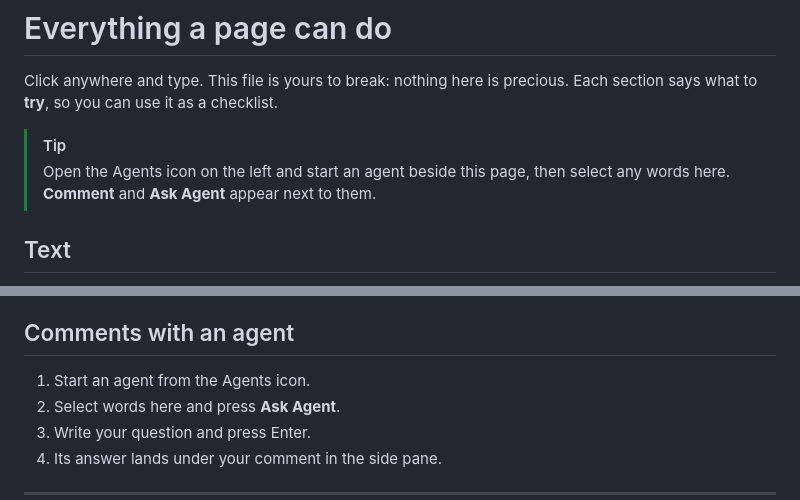
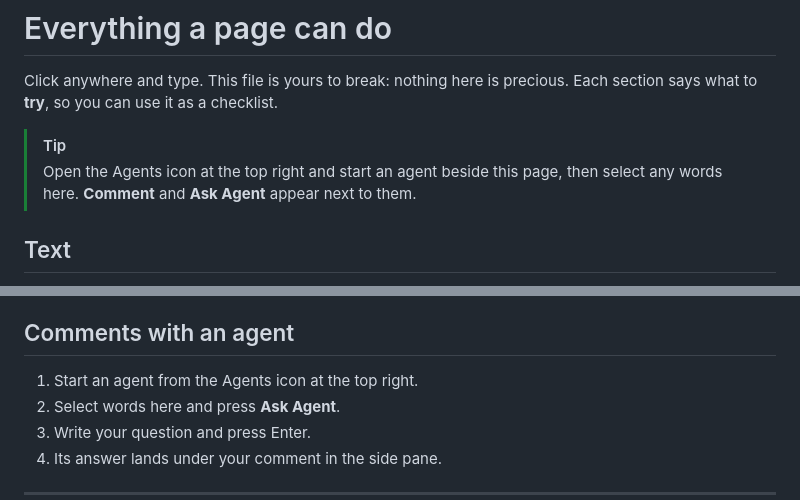
Before and after one commit to quill-27f/cellix, a Markdown page: samples/writing.md, 2 parts joined by grey strips. GitHub-like rendering.

```diff
--- a/samples/writing.md
+++ b/samples/writing.md
@@ -8,7 +8,7 @@ author: Try changing anything here
 Click anywhere and type. This file is yours to break: nothing here is precious. Each section says what to **try**, so you can use it as a checklist.
 
 > [!TIP]
-> Open the Agents icon on the left and start an agent beside this page, then select any words here. **Comment** and **Ask Agent** appear next to them.
+> Open the Agents icon at the top right and start an agent beside this page, then select any words here. **Comment** and **Ask Agent** appear next to them.
 
 ## Text
 
@@ -218,7 +218,7 @@ These words are wrong on purpose: this sentance has a mispelled word, and this a
 
 ## Comments with an agent
 
-1. Start an agent from the Agents icon.
+1. Start an agent from the Agents icon at the top right.
 2. Select words here and press **Ask Agent**.
 3. Write your question and press Enter.
 4. Its answer lands under your comment in the side pane.
```
Also changed, not shown: README.md (+2 -0 lines), docs/PROGRESS.md (+8 -0 lines), docs/images/inside-claude.png (added), 1 other file.
